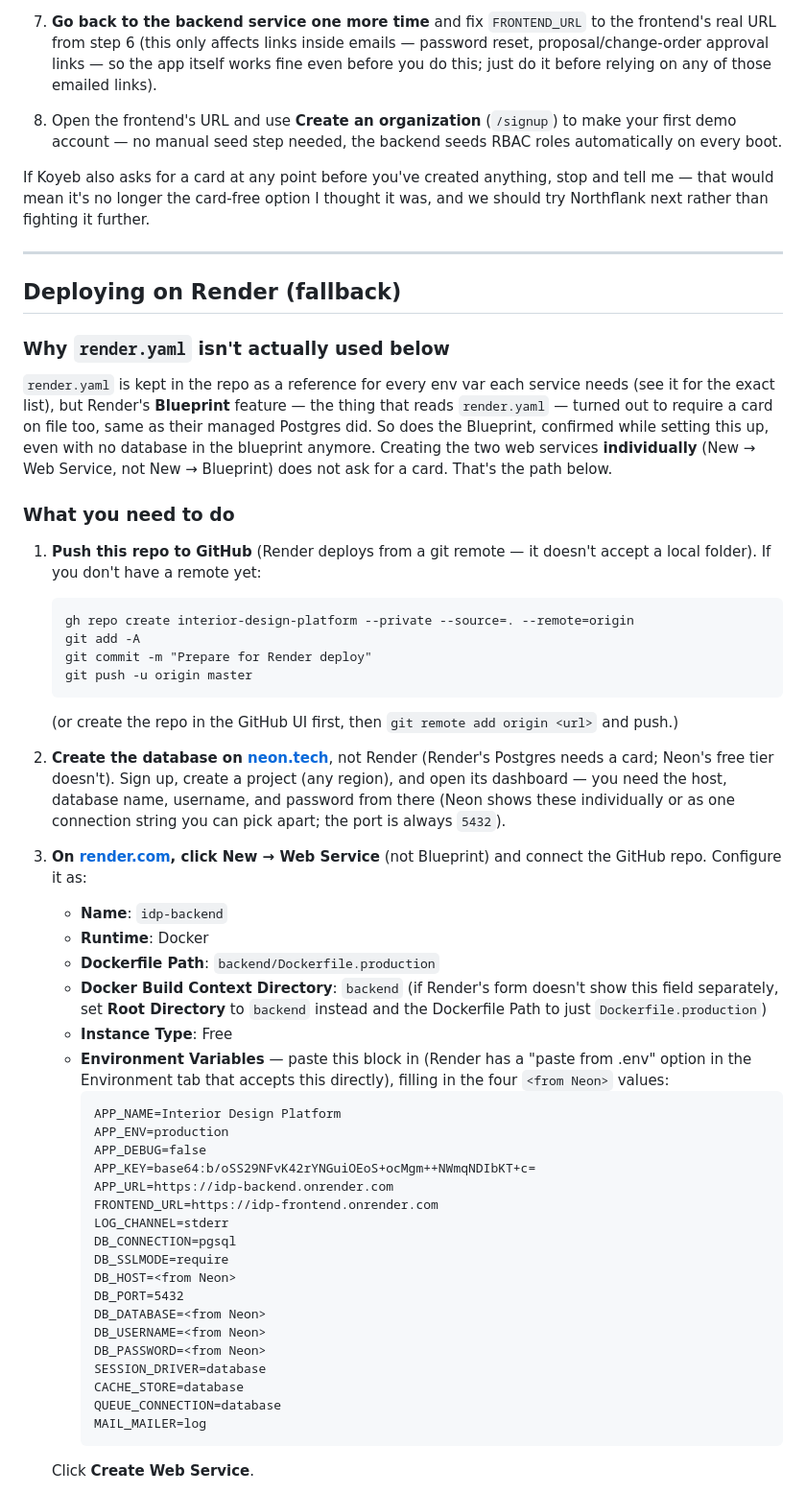
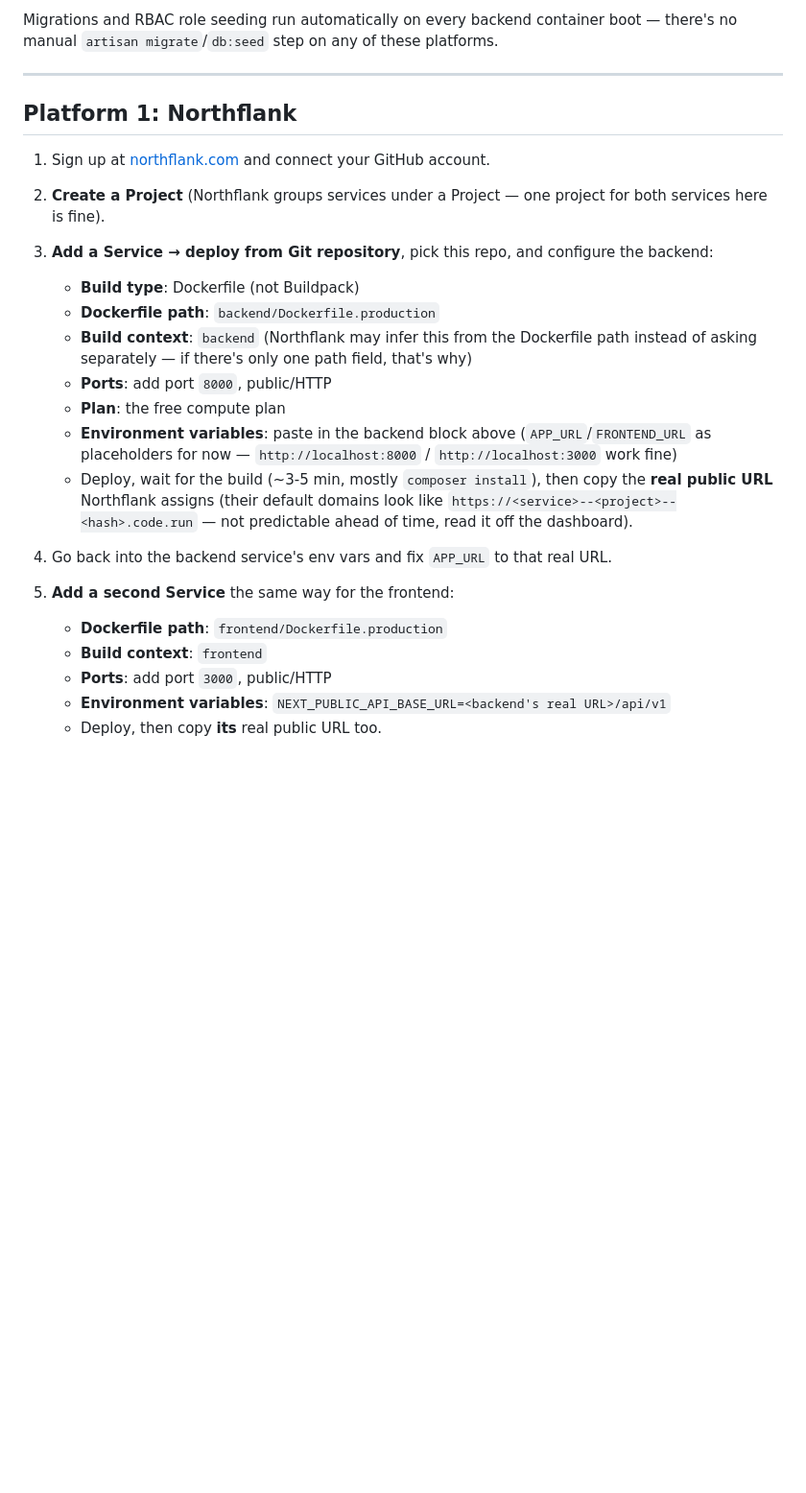
Before and after one commit to agtaweel/interior-design-platform, a Markdown page: DEPLOY.md, the part around one of its changes. Shown at 96% size. Drawn GitHub-style; blank space fills up the shorter version.

````diff
--- a/DEPLOY.md
+++ b/DEPLOY.md
@@ -82,76 +75,36 @@ matching how they'll run on either platform).
 
-7. **Go back to the backend service one more time** and fix `FRONTEND_URL` to the frontend's real
-   URL from step 6 (this only affects links inside emails — password reset, proposal/change-order
-   approval links — so the app itself works fine even before you do this; just do it before
-   relying on any of those emailed links).
-
-8. Open the frontend's URL and use **Create an organization** (`/signup`) to make your first demo
-   account — no manual seed step needed, the backend seeds RBAC roles automatically on every boot.
-
-If Koyeb also asks for a card at any point before you've created anything, stop and tell me —
-that would mean it's no longer the card-free option I thought it was, and we should try
-Northflank next rather than fighting it further.
+Migrations and RBAC role seeding run automatically on every backend container boot — there's no
+manual `artisan migrate`/`db:seed` step on any of these platforms.
 
 ---
 
-## Deploying on Render (fallback)
+## Platform 1: Northflank
 
-### Why `render.yaml` isn't actually used below
+1. Sign up at [northflank.com](https://northflank.com) and connect your GitHub account.
 
-`render.yaml` is kept in the repo as a reference for every env var each service needs (see it for
-the exact list), but Render's **Blueprint** feature — the thing that reads `render.yaml` — turned
-out to require a card on file too, same as their managed Postgres did. So does the Blueprint,
-confirmed while setting this up, even with no database in the blueprint anymore. Creating the two
-web services **individually** (New → Web Service, not New → Blueprint) does not ask for a card.
-That's the path below.
+2. **Create a Project** (Northflank groups services under a Project — one project for both
+   services here is fine).
 
-### What you need to do
+3. **Add a Service → deploy from Git repository**, pick this repo, and configure the backend:
+   - **Build type**: Dockerfile (not Buildpack)
+   - **Dockerfile path**: `backend/Dockerfile.production`
+   - **Build context**: `backend` (Northflank may infer this from the Dockerfile path instead of
+     asking separately — if there's only one path field, that's why)
+   - **Ports**: add port `8000`, public/HTTP
+   - **Plan**: the free compute plan
+   - **Environment variables**: paste in the backend block above (`APP_URL`/`FRONTEND_URL` as
+     placeholders for now — `http://localhost:8000` / `http://localhost:3000` work fine)
+   - Deploy, wait for the build (~3-5 min, mostly `composer install`), then copy the **real
+     public URL** Northflank assigns (their default domains look like
+     `https://<service>--<project>--<hash>.code.run` — not predictable ahead of time, read it off
+     the dashboard).
 
-1. **Push this repo to GitHub** (Render deploys from a git remote — it doesn't accept a local
-   folder). If you don't have a remote yet:
-   ```
-   gh repo create interior-design-platform --private --source=. --remote=origin
-   git add -A
-   git commit -m "Prepare for Render deploy"
-   git push -u origin master
-   ```
-   (or create the repo in the GitHub UI first, then `git remote add origin <url>` and push.)
+4. Go back into the backend service's env vars and fix `APP_URL` to that real URL.
 
-2. **Create the database on [neon.tech](https://neon.tech)**, not Render (Render's Postgres
-   needs a card; Neon's free tier doesn't). Sign up, create a project (any region), and open its
-   dashboard — you need the host, database name, username, and password from there (Neon shows
-   these individually or as one connection string you can pick apart; the port is always `5432`).
+5. **Add a second Service** the same way for the frontend:
+   - **Dockerfile path**: `frontend/Dockerfile.production`
+   - **Build context**: `frontend`
+   - **Ports**: add port `3000`, public/HTTP
+   - **Environment variables**: `NEXT_PUBLIC_API_BASE_URL=<backend's real URL>/api/v1`
+   - Deploy, then copy **its** real public URL too.
 
-3. **On [render.com](https://render.com), click New → Web Service** (not Blueprint) and connect
-   the GitHub repo. Configure it as:
-   - **Name**: `idp-backend`
-   - **Runtime**: Docker
-   - **Dockerfile Path**: `backend/Dockerfile.production`
-   - **Docker Build Context Directory**: `backend` (if Render's form doesn't show this field
-     separately, set **Root Directory** to `backend` instead and the Dockerfile Path to just
-     `Dockerfile.production`)
-   - **Instance Type**: Free
-   - **Environment Variables** — paste this block in (Render has a "paste from .env" option in
-     the Environment tab that accepts this directly), filling in the four `<from Neon>` values:
-     ```
-     APP_NAME=Interior Design Platform
-     APP_ENV=production
-     APP_DEBUG=false
-     APP_KEY=base64:b/oSS29NFvK42rYNGuiOEoS+ocMgm++NWmqNDIbKT+c=
-     APP_URL=https://idp-backend.onrender.com
-     FRONTEND_URL=https://idp-frontend.onrender.com
-     LOG_CHANNEL=stderr
-     DB_CONNECTION=pgsql
-     DB_SSLMODE=require
-     DB_HOST=<from Neon>
-     DB_PORT=5432
-     DB_DATABASE=<from Neon>
-     DB_USERNAME=<from Neon>
-     DB_PASSWORD=<from Neon>
-     SESSION_DRIVER=database
-     CACHE_STORE=database
-     QUEUE_CONNECTION=database
-     MAIL_MAILER=log
-     ```
-   Click **Create Web Service**.
-
````
Also changed, not shown: other parts of DEPLOY.md (+122 -114 lines).
